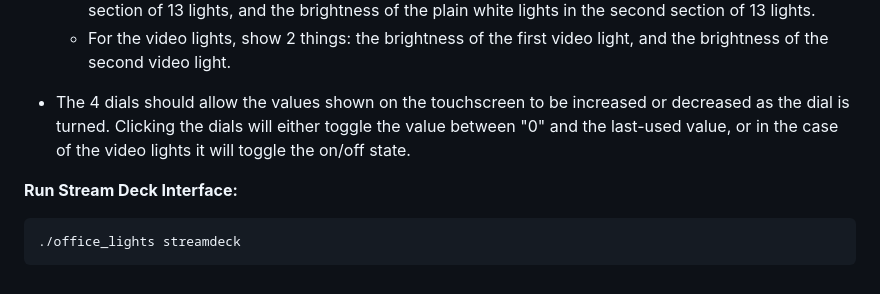
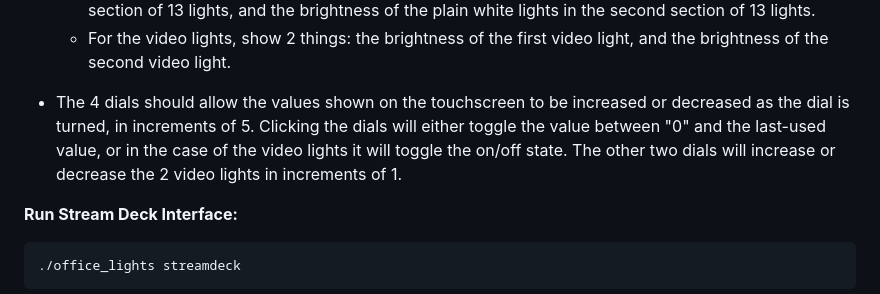
Before and after one commit to magicmonkey/office_lights, a Markdown page: README.md, the part around the change. GitHub-like rendering.

Commit message:
Add fine-tune instructions to the README

````diff
--- a/README.md
+++ b/README.md
@@ -90,7 +90,7 @@ The UI on the streamdeck should work like this:
   * For the LED bar's plain white lights, show 2 things: the brightness of the plain white lights in the first section of 13 lights, and the brightness of the plain white lights in the second section of 13 lights.
   * For the video lights, show 2 things: the brightness of the first video light, and the brightness of the second video light.
 
-* The 4 dials should allow the values shown on the touchscreen to be increased or decreased as the dial is turned.  Clicking the dials will either toggle the value between "0" and the last-used value, or in the case of the video lights it will toggle the on/off state.
+* The 4 dials should allow the values shown on the touchscreen to be increased or decreased as the dial is turned, in increments of 5.  Clicking the dials will either toggle the value between "0" and the last-used value, or in the case of the video lights it will toggle the on/off state.  The other two dials will increase or decrease the 2 video lights in increments of 1.
 
 **Run Stream Deck Interface:**
 ```bash
````
